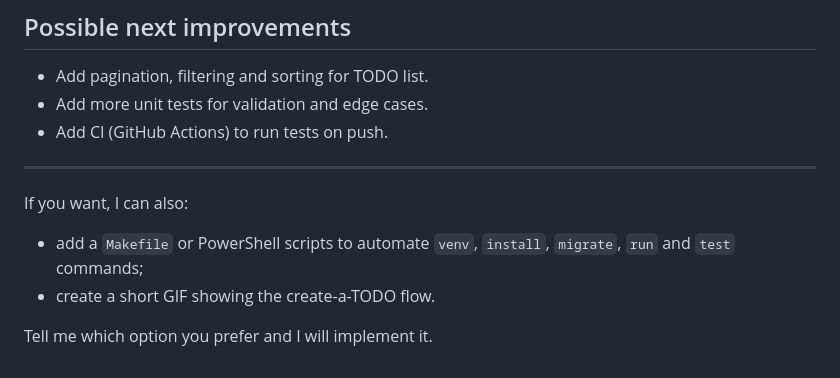
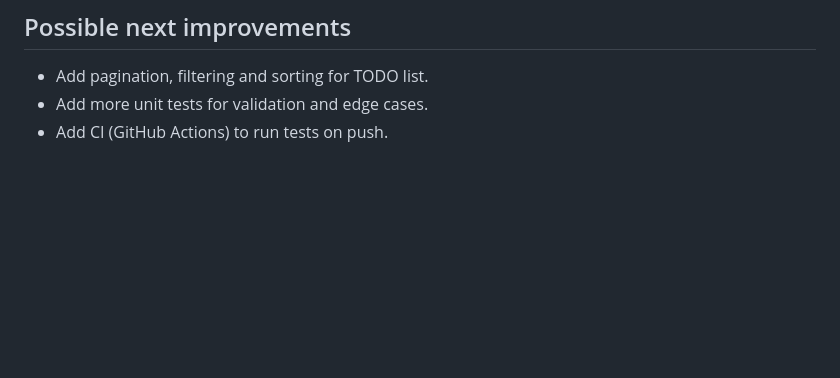
Before and after one commit to YannPhamVan/AI-Dev-Tools-Zoomcamp, a Markdown page: 01-todo/README.md, the part around the change. GitHub-like rendering; blank space fills up the shorter version.

Commit message:
Clean 01-todo README

```diff
--- a/01-todo/README.md
+++ b/01-todo/README.md
@@ -121,10 +121,3 @@ The tests cover the `Todo` model and main views (list, create, edit, delete, tog
 - Add pagination, filtering and sorting for TODO list.
 - Add more unit tests for validation and edge cases.
 - Add CI (GitHub Actions) to run tests on push.
-
----
-If you want, I can also:
-- add a `Makefile` or PowerShell scripts to automate `venv`, `install`, `migrate`, `run` and `test` commands;
-- create a short GIF showing the create-a-TODO flow.
-
-Tell me which option you prefer and I will implement it.
```
